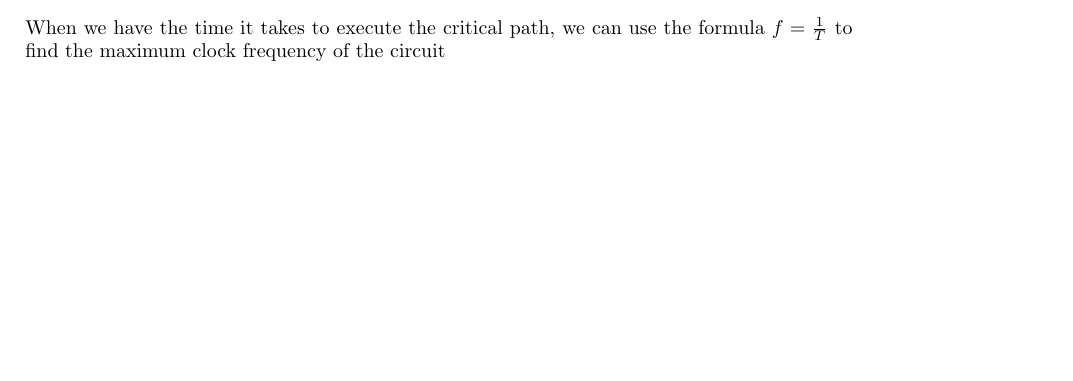
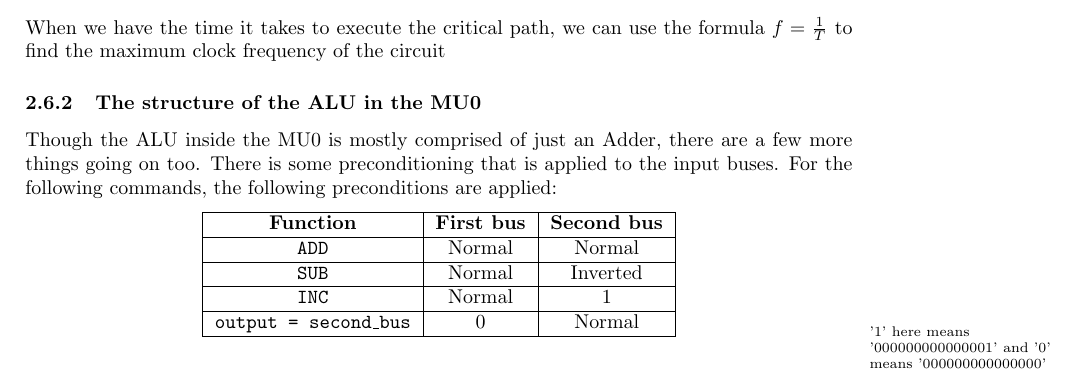
Before and after one commit to Todd-Davies/first-year-notes, a LaTeX document (COMP12111/notes.tex): part of page 8 of 8, cut so that both start at the same text, the shorter picture padded with empty space. Compiled offline with pdfLaTeX.

Commit message:
Did notes on the ALU structure

```diff
--- a/COMP12111/notes.tex
+++ b/COMP12111/notes.tex
@@ -453,4 +453,26 @@ simply add up all the times in each path, and see which one is longest.
 When we have the time it takes to execute the critical path, we can use the
 formula $f = \frac{1}{T}$ to find the maximum clock frequency of the circuit
 
+\subsubsection{The structure of the ALU in the MU0}
+
+Though the ALU inside the MU0 is mostly comprised of just an Adder, there are a
+few more things going on too. There is some preconditioning that is applied to
+the input buses. For the following commands, the following preconditions are
+applied:
+
+\begin{center}
+	\begin{tabular}{|c|c|c|}
+		\hline
+		{\bf Function} & {\bf First bus} & {\bf Second bus}\\ \hline
+		{\tt ADD} & Normal & Normal\\ \hline
+		{\tt SUB} & Normal & Inverted\\ \hline
+		{\tt INC} & Normal & 1\\ \hline
+		{\tt output = second\_bus} & 0 & Normal\\ \hline
+	\end{tabular}
+\end{center}
+
+\marginpar{'1' here means '000000000000001' and '0' means '000000000000000'}
+
+
+
 \end{document}
```
Also changed, not shown: COMP12111/instruction_format.pdf, COMP12111/notes.pdf, COMP12111/three_box_model.pdf.
